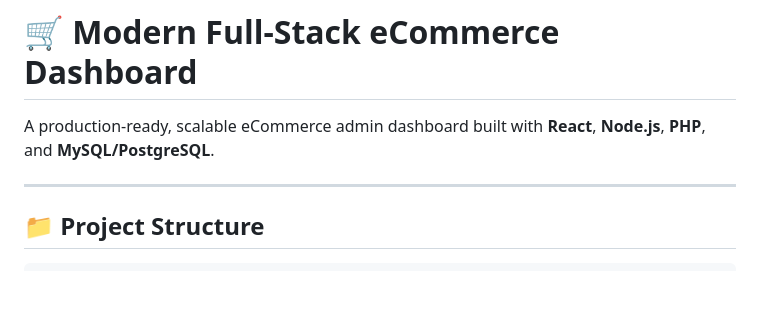
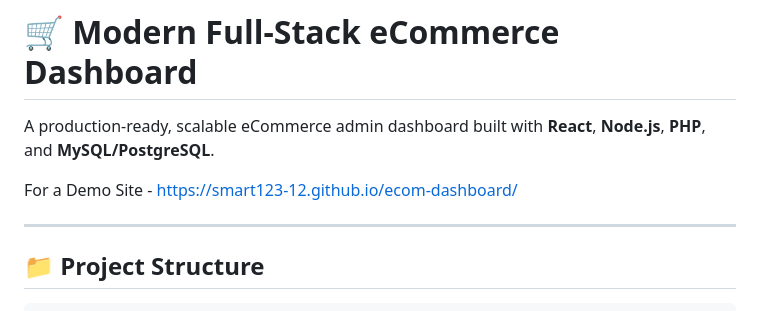
Before and after one commit to Smart123-12/ecom-dashboard, a Markdown page: README.md, the part around the change. Drawn GitHub-style; blank space fills up the shorter version.

```diff
--- a/README.md
+++ b/README.md
@@ -1,6 +1,8 @@
 # 🛒 Modern Full-Stack eCommerce Dashboard
 
 A production-ready, scalable eCommerce admin dashboard built with **React**, **Node.js**, **PHP**, and **MySQL/PostgreSQL**.
+
+For a Demo Site - https://smart123-12.github.io/ecom-dashboard/
 
 ---
 
```
